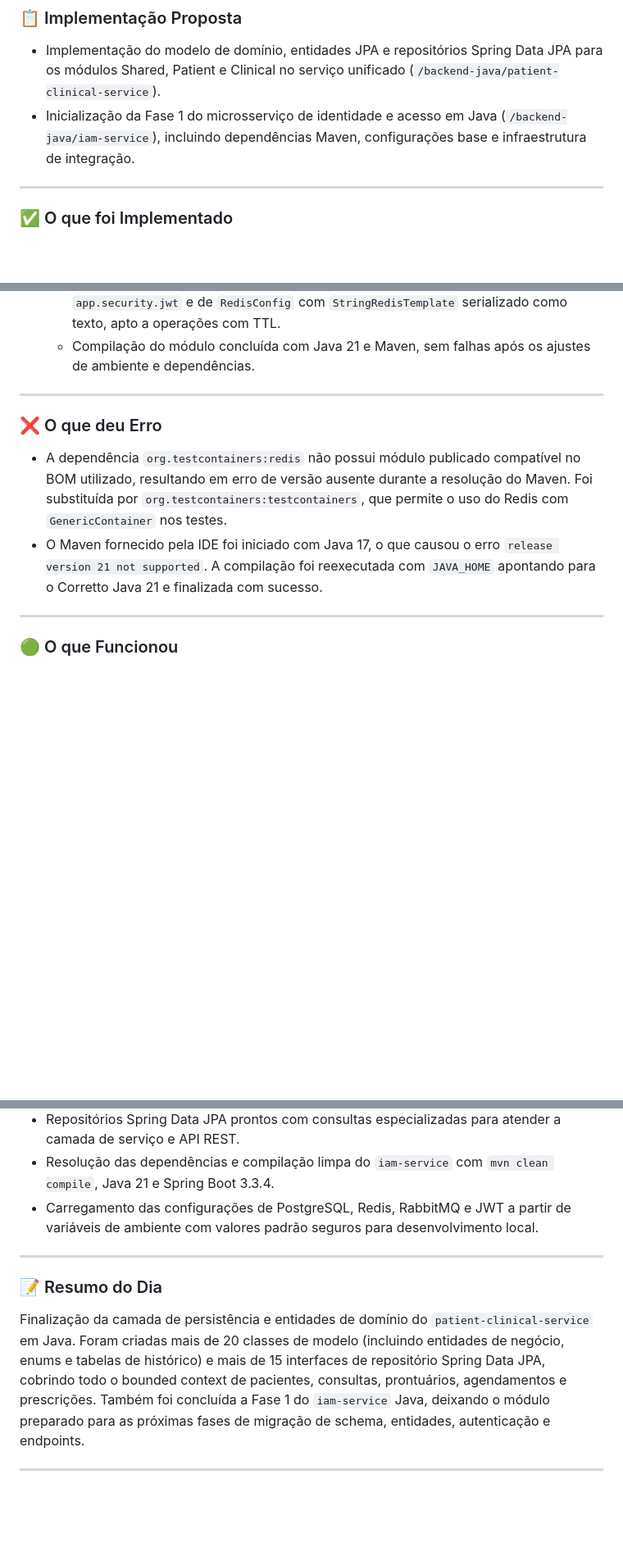
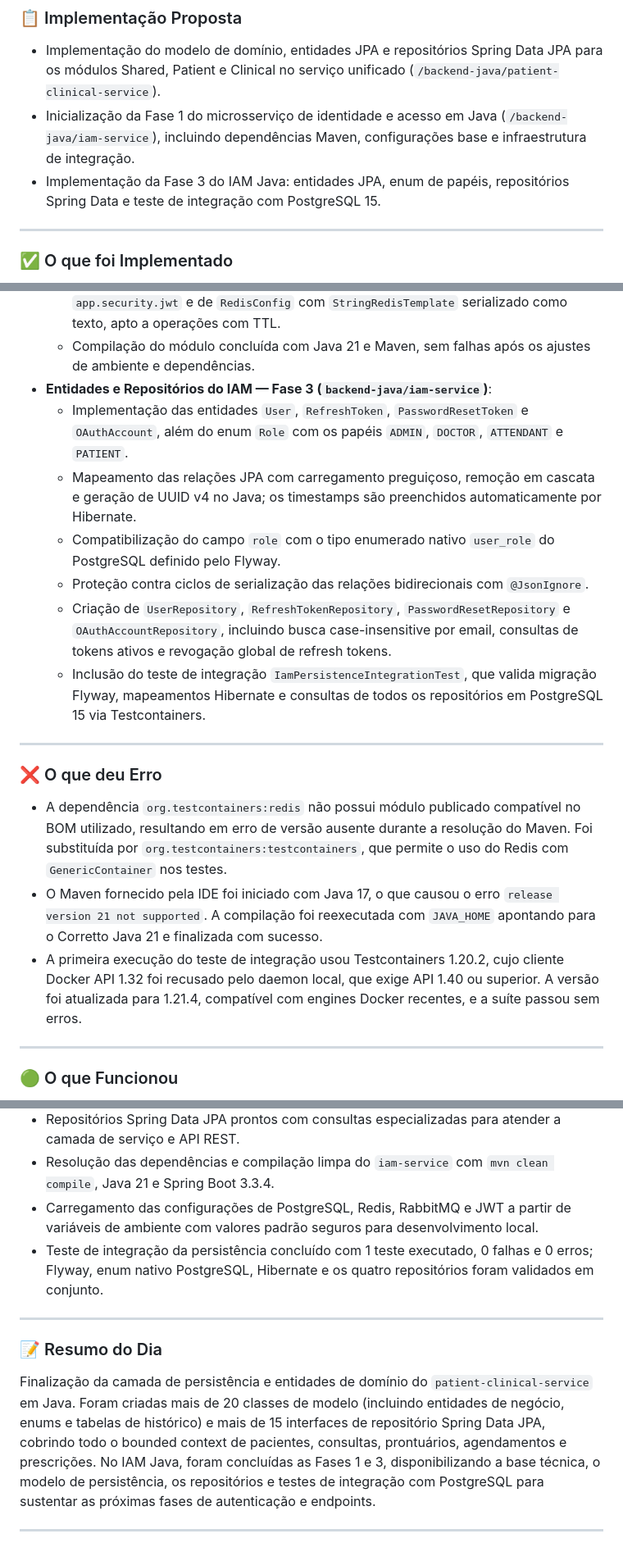
Before and after one commit to Carlos-Eduardo-Suassuna-Santiago/PROMPTUARIO_CORPORATIVO, a Markdown page: DIARIO_DE_BORDO.md, 3 parts joined by grey strips. Shown at 82% size. GitHub-like rendering; blank space fills up the shorter version.

Commit message:
docs: atualiza diário de bordo com fase 3 do iam

```diff
--- a/DIARIO_DE_BORDO.md
+++ b/DIARIO_DE_BORDO.md
@@ -150,6 +150,7 @@ Dia focado no avanço da camada de persistência e segurança do ecossistema Jav
 
 - Implementação do modelo de domínio, entidades JPA e repositórios Spring Data JPA para os módulos Shared, Patient e Clinical no serviço unificado (`/backend-java/patient-clinical-service`).
 - Inicialização da Fase 1 do microsserviço de identidade e acesso em Java (`/backend-java/iam-service`), incluindo dependências Maven, configurações base e infraestrutura de integração.
+- Implementação da Fase 3 do IAM Java: entidades JPA, enum de papéis, repositórios Spring Data e teste de integração com PostgreSQL 15.
 
 ---
 
@@ -175,6 +176,13 @@ Dia focado no avanço da camada de persistência e segurança do ecossistema Jav
   - Implementação de `IamServiceApplication` com `@SpringBootApplication` e `@EnableScheduling`.
   - Implementação de `JwtProperties` para o mapeamento tipado e validado de `app.security.jwt` e de `RedisConfig` com `StringRedisTemplate` serializado como texto, apto a operações com TTL.
   - Compilação do módulo concluída com Java 21 e Maven, sem falhas após os ajustes de ambiente e dependências.
+- **Entidades e Repositórios do IAM — Fase 3 (`backend-java/iam-service`)**:
+  - Implementação das entidades `User`, `RefreshToken`, `PasswordResetToken` e `OAuthAccount`, além do enum `Role` com os papéis `ADMIN`, `DOCTOR`, `ATTENDANT` e `PATIENT`.
+  - Mapeamento das relações JPA com carregamento preguiçoso, remoção em cascata e geração de UUID v4 no Java; os timestamps são preenchidos automaticamente por Hibernate.
+  - Compatibilização do campo `role` com o tipo enumerado nativo `user_role` do PostgreSQL definido pelo Flyway.
+  - Proteção contra ciclos de serialização das relações bidirecionais com `@JsonIgnore`.
+  - Criação de `UserRepository`, `RefreshTokenRepository`, `PasswordResetRepository` e `OAuthAccountRepository`, incluindo busca case-insensitive por email, consultas de tokens ativos e revogação global de refresh tokens.
+  - Inclusão do teste de integração `IamPersistenceIntegrationTest`, que valida migração Flyway, mapeamentos Hibernate e consultas de todos os repositórios em PostgreSQL 15 via Testcontainers.
 
 ---
 
@@ -182,6 +190,7 @@ Dia focado no avanço da camada de persistência e segurança do ecossistema Jav
 
 - A dependência `org.testcontainers:redis` não possui módulo publicado compatível no BOM utilizado, resultando em erro de versão ausente durante a resolução do Maven. Foi substituída por `org.testcontainers:testcontainers`, que permite o uso do Redis com `GenericContainer` nos testes.
 - O Maven fornecido pela IDE foi iniciado com Java 17, o que causou o erro `release version 21 not supported`. A compilação foi reexecutada com `JAVA_HOME` apontando para o Corretto Java 21 e finalizada com sucesso.
+- A primeira execução do teste de integração usou Testcontainers 1.20.2, cujo cliente Docker API 1.32 foi recusado pelo daemon local, que exige API 1.40 ou superior. A versão foi atualizada para 1.21.4, compatível com engines Docker recentes, e a suíte passou sem erros.
 
 ---
 
@@ -192,12 +201,13 @@ Dia focado no avanço da camada de persistência e segurança do ecossistema Jav
 - Repositórios Spring Data JPA prontos com consultas especializadas para atender a camada de serviço e API REST.
 - Resolução das dependências e compilação limpa do `iam-service` com `mvn clean compile`, Java 21 e Spring Boot 3.3.4.
 - Carregamento das configurações de PostgreSQL, Redis, RabbitMQ e JWT a partir de variáveis de ambiente com valores padrão seguros para desenvolvimento local.
+- Teste de integração da persistência concluído com 1 teste executado, 0 falhas e 0 erros; Flyway, enum nativo PostgreSQL, Hibernate e os quatro repositórios foram validados em conjunto.
 
 ---
 
 ### 📝 Resumo do Dia
 
-Finalização da camada de persistência e entidades de domínio do `patient-clinical-service` em Java. Foram criadas mais de 20 classes de modelo (incluindo entidades de negócio, enums e tabelas de histórico) e mais de 15 interfaces de repositório Spring Data JPA, cobrindo todo o bounded context de pacientes, consultas, prontuários, agendamentos e prescrições. Também foi concluída a Fase 1 do `iam-service` Java, deixando o módulo preparado para as próximas fases de migração de schema, entidades, autenticação e endpoints.
+Finalização da camada de persistência e entidades de domínio do `patient-clinical-service` em Java. Foram criadas mais de 20 classes de modelo (incluindo entidades de negócio, enums e tabelas de histórico) e mais de 15 interfaces de repositório Spring Data JPA, cobrindo todo o bounded context de pacientes, consultas, prontuários, agendamentos e prescrições. No IAM Java, foram concluídas as Fases 1 e 3, disponibilizando a base técnica, o modelo de persistência, os repositórios e testes de integração com PostgreSQL para sustentar as próximas fases de autenticação e endpoints.
 
 ---
 
```
